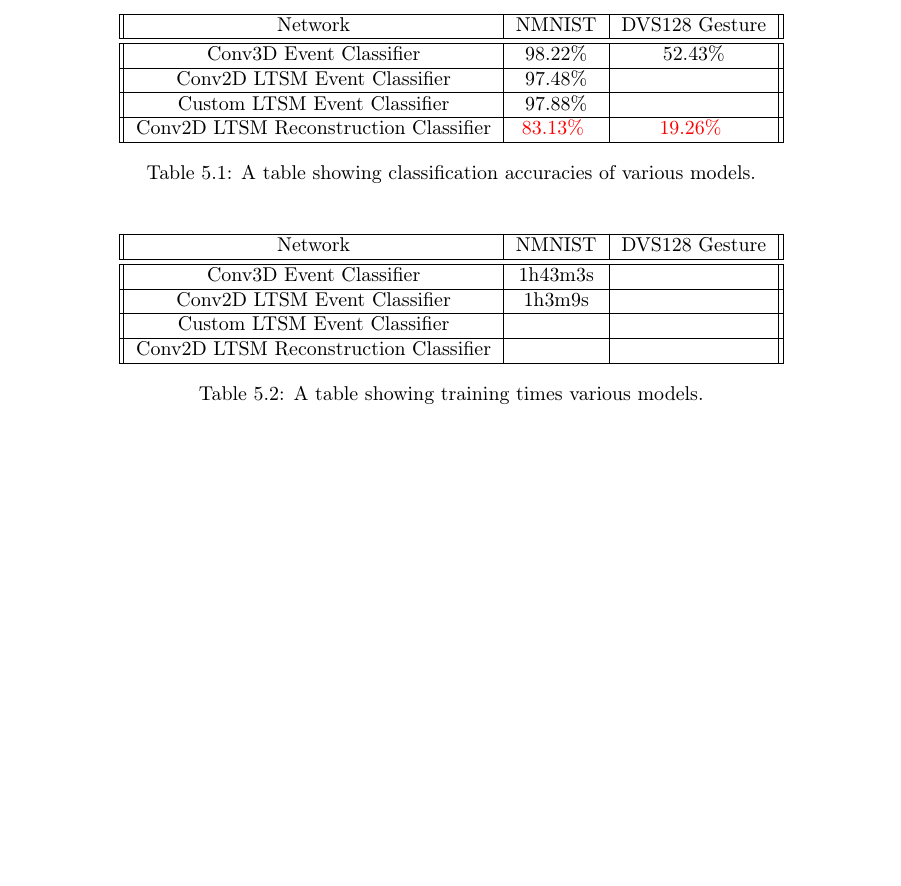
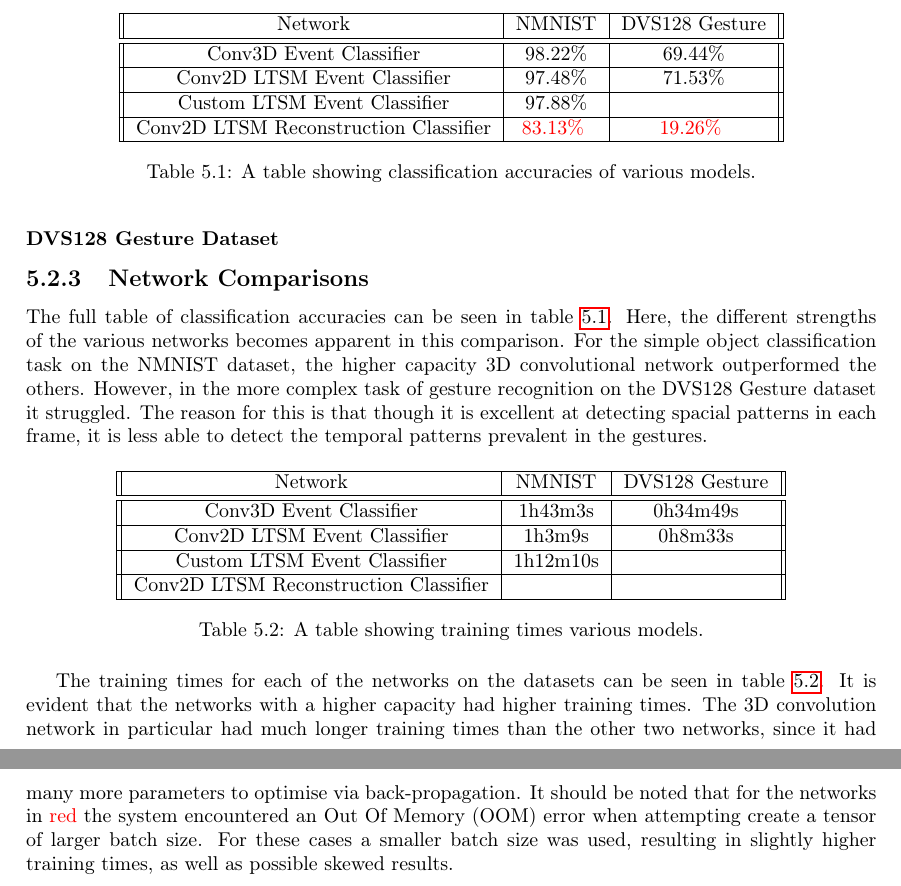
Before and after one commit to TeDand/Imperial-Final-Year-Project-Thesis, a LaTeX thesis (main.tex, which reads testingandresults/testingandresults.tex): part of page 36 of 42 before the commit and two parts of pages 36 and 37 of 43 after it, the two joined at a grey line, cut so that both start at the same text, the shorter picture padded with empty space. Compiled offline with pdfLaTeX.

Commit message:
added more testing and restructured slightly

```diff
--- a/testingandresults/testingandresults.tex
+++ b/testingandresults/testingandresults.tex
@@ -69,2 +63,3 @@ The E2VID reconstruction network (as described in \cref{ssec:video_reconstructio
 \subsubsection{DVS128 Gesture Dataset}
 
+\subsection{Network Comparisons}
@@ -76,9 +70,9 @@ The E2VID reconstruction network (as described in \cref{ssec:video_reconstructio
         \hline
         Network     & NMNIST & DVS128 Gesture \\
         \hline \hline
-        Conv3D Event Classifier          & 98.22\%   &   52.43\%    \\
+        Conv3D Event Classifier          & 98.22\%   &   69.44\%    \\
         \hline
-        Conv2D LTSM Event Classifier         & 97.48\%   &        \\
+        Conv2D LTSM Event Classifier         & 97.48\%   &    71.53\%    \\
         \hline
         Custom LTSM Event Classifier         & 97.88\%  &        \\
         \hline
@@ -89,17 +83,19 @@ The E2VID reconstruction network (as described in \cref{ssec:video_reconstructio
     \label{tab:network_performances}
 \end{table}
 
+The full table of classification accuracies can be seen in \cref{tab:network_performances}. Here, the different strengths of the various networks becomes apparent in this comparison. For the simple object classification task on the NMNIST dataset, the higher capacity 3D convolutional network outperformed the others. However, in the more complex task of gesture recognition on the DVS128 Gesture dataset it struggled. The reason for this is that though it is excellent at detecting spacial patterns in each frame, it is less able to detect the temporal patterns prevalent in the gestures.
+
 \begin{table}[htb]
     \centering
     \begin{tabular}{|| c | c | c ||}
         \hline
         Network     & NMNIST & DVS128 Gesture \\
         \hline \hline
-        Conv3D Event Classifier          & 1h43m3s   &       \\
+        Conv3D Event Classifier          & 1h43m3s   &   0h34m49s    \\
         \hline
-        Conv2D LTSM Event Classifier         & 1h3m9s   &        \\
+        Conv2D LTSM Event Classifier         & 1h3m9s   &    0h8m33s    \\
         \hline
-        Custom LTSM Event Classifier         &    &        \\
+        Custom LTSM Event Classifier         &  1h12m10s  &    \color{red} \color{black}    \\
         \hline
         Conv2D LTSM Reconstruction Classifier           &     &      \\
         \hline
@@ -107,3 +103,5 @@ The E2VID reconstruction network (as described in \cref{ssec:video_reconstructio
     \caption{A table showing training times various models.}
     \label{tab:network_training_times}
 \end{table}
+
+The training times for each of the networks on the datasets can be seen in \cref{tab:network_training_times}. It is evident that the networks with a higher capacity had higher training times. The 3D convolution network in particular had much longer training times than the other two networks, since it had many more parameters to optimise via back-propagation. It should be noted that for the networks in \color{red} red \color{black} the system encountered an Out Of Memory (OOM) error when attempting create a tensor of larger batch size. For these cases a smaller batch size was used, resulting in slightly higher training times, as well as possible skewed results.
```
Also changed, not shown: testingandresults/testingandresults.tex (41 more changed lines).
